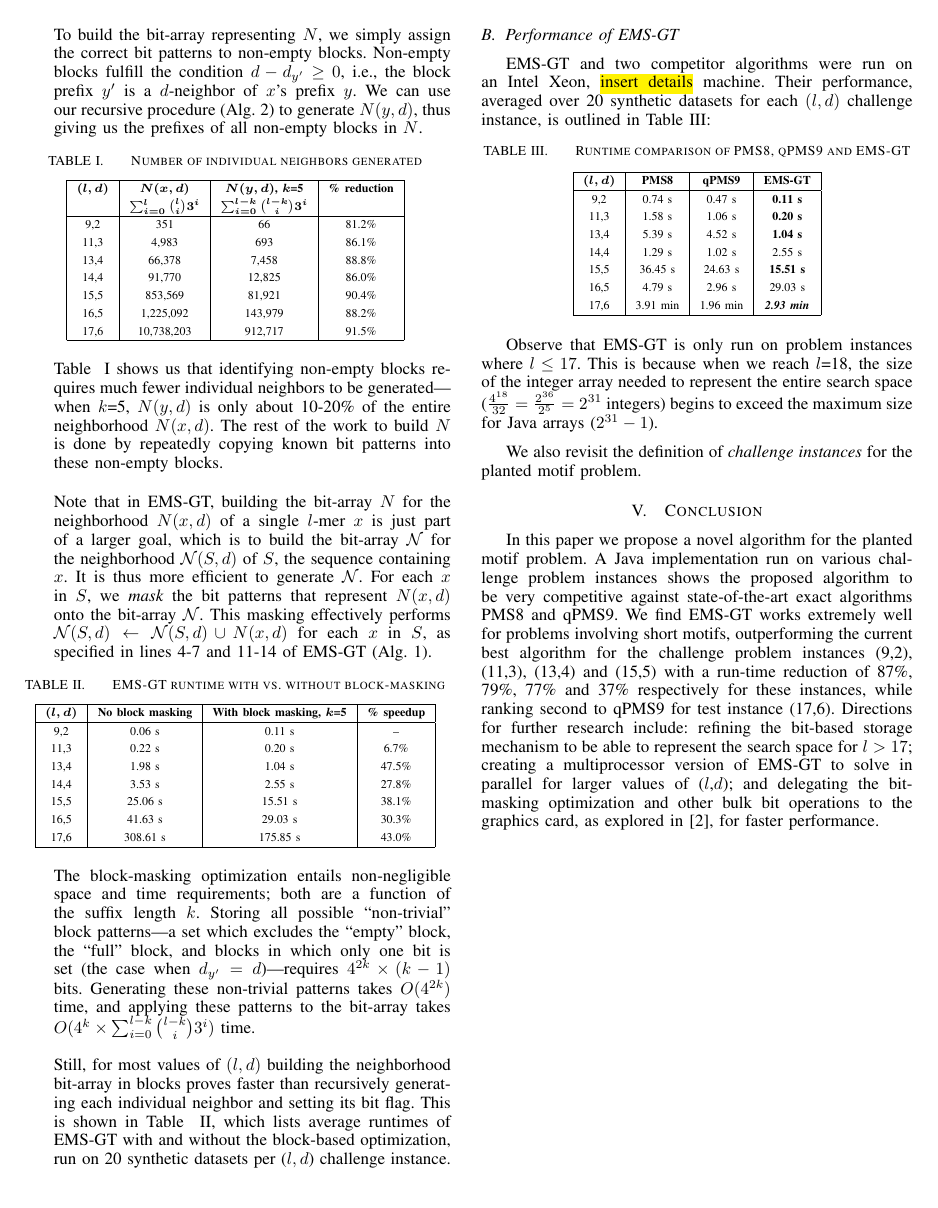
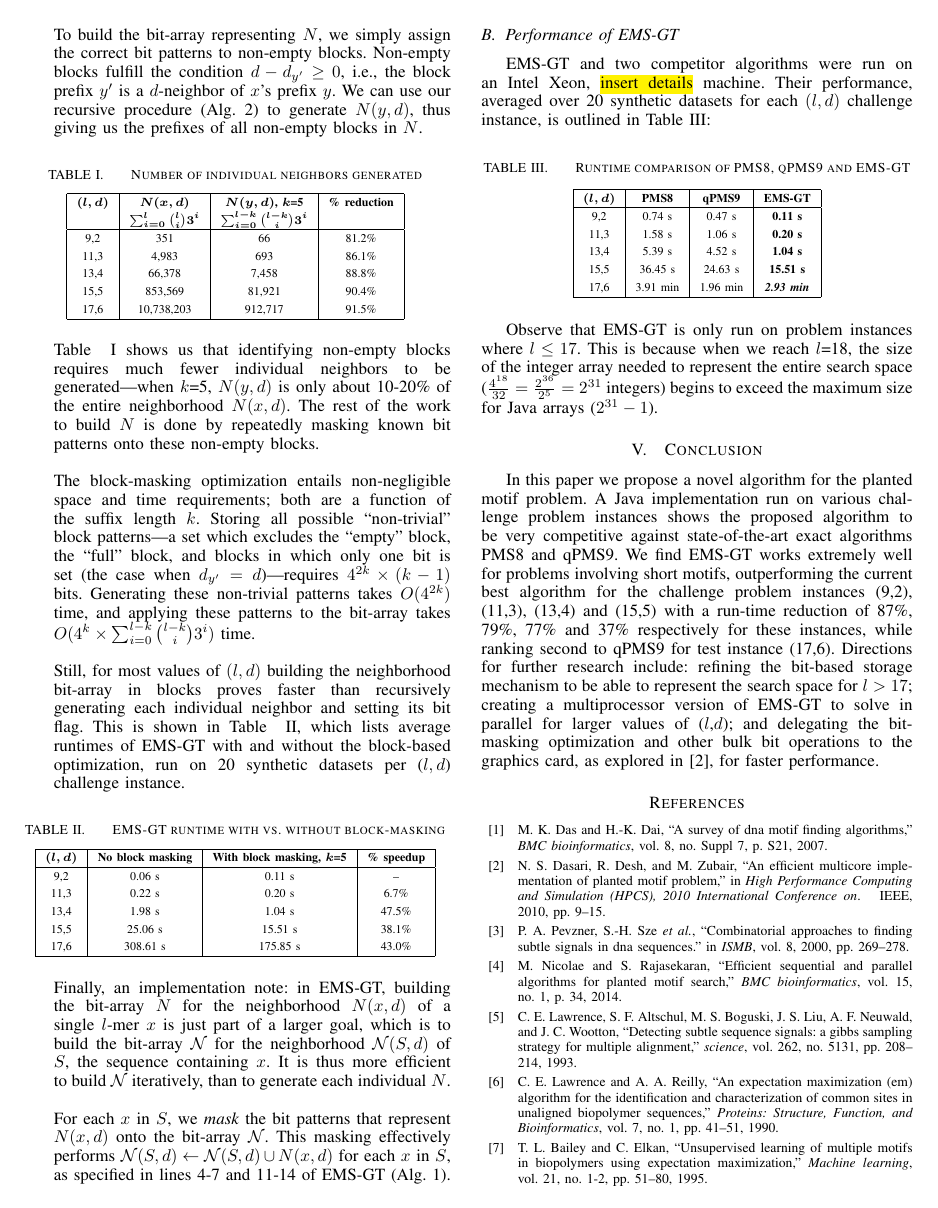
Before and after one commit to aiiasiia/thesis, a LaTeX paper (paper/sia_conf.tex): page 5 of 6. Compiled offline with pdfLaTeX.

Commit message:
Commented out data/references for (14,4) and (16,5)

```diff
--- a/paper/sia_conf.tex
+++ b/paper/sia_conf.tex
@@ -317,15 +318,18 @@
 				 9,2 &         351  &       66 & 81.2\%\\
 				11,3 &       4,983  &      693 & 86.1\%\\
 				13,4 &      66,378  &    7,458 & 88.8\%\\
-				14,4 &      91,770  &   12,825 & 86.0\%\\
+				% 14,4 &      91,770  &   12,825 & 86.0\%\\
 				15,5 &     853,569  &   81,921 & 90.4\%\\
-				16,5 &   1,225,092  &  143,979 & 88.2\%\\
+				% 16,5 &   1,225,092  &  143,979 & 88.2\%\\
 				17,6 &  10,738,203  &  912,717 & 91.5\%\\
 				\hline\end{tabular}
 				\end{table}
 
-			Table ~\ref{tbl:neighbors_blockmasking} shows us that identifying non-empty blocks requires much fewer individual neighbors to be generated---when $k$=5, $N(y,d)$ is only about 10-20\% of the entire neighborhood $N(x,d)$. The rest of the work to build $N$ is done by repeatedly copying known bit patterns into these non-empty blocks. \bigskip\newline
-			Note that in EMS-GT, building the bit-array $N$ for the neighborhood $N(x,d)$ of a single $l$-mer $x$ is just part of a larger goal, which is to build the bit-array $\mathcal{N}$ for the neighborhood $\mathcal{N}(S,d)$ of $S$, the sequence containing $x$. It is thus more efficient to generate $\mathcal{N}$. For each $x$ in $S$, we \emph{mask} the bit patterns that represent $N(x,d)$ onto the bit-array $\mathcal{N}$. This masking effectively performs $\mathcal{N}(S,d) \leftarrow \mathcal{N}(S,d) \cup N(x,d)$ for each $x$ in $S$, as specified in lines 4-7 and 11-14 of EMS-GT (Alg. 1).
+			Table ~\ref{tbl:neighbors_blockmasking} shows us that identifying non-empty blocks requires much fewer individual neighbors to be generated---when $k$=5, $N(y,d)$ is only about 10-20\% of the entire neighborhood $N(x,d)$. The rest of the work to build $N$ is done by repeatedly masking known bit patterns onto these non-empty blocks. \newline
+
+			The block-masking optimization entails non-negligible space and time requirements; both are a function of the suffix length $k$. Storing all possible ``non-trivial'' block patterns---a set which excludes the ``empty'' block, the ``full'' block, and blocks in which only one bit is set (the case when $d_{y'} = d$)---requires $4^{2k}\times (k-1)$ bits. Generating these non-trivial patterns takes $O(4^{2k})$ time, and applying these patterns to the bit-array takes $O(4^{k} \times \sum_{i=0}^{l-k} \binom{l-k}{i} 3^{i})$ time. \newline
+
+			Still, for most values of $(l,d)$ building the neighborhood bit-array in blocks proves faster than recursively generating each individual neighbor and setting its bit flag. This is shown in Table ~\ref{tbl:speedup_blockmasking}, which lists average runtimes of EMS-GT with and without the block-based optimization, run on 20 synthetic datasets per ($l,d$) challenge instance.\newline
 
 			\begin{table}[h] %speedup_blockmasking
 				\renewcommand{\arraystretch}{1.3}
@@ -339,31 +343,33 @@
 				 9,2 &   0.06 s &    0.11 s &     --  \\
 				11,3 &   0.22 s &    0.20 s &    6.7\%\\
 				13,4 &   1.98 s &    1.04 s &   47.5\%\\
-				14,4 &   3.53 s &    2.55 s &   27.8\%\\
+				% 14,4 &   3.53 s &    2.55 s &   27.8\%\\
 				15,5 &  25.06 s &   15.51 s &   38.1\%\\
-				16,5 &  41.63 s &   29.03 s &   30.3\%\\
+				% 16,5 &  41.63 s &   29.03 s &   30.3\%\\
 				17,6 & 308.61 s &  175.85 s &   43.0\%\\
 				\hline\end{tabular}
 				\end{table}
 
+			Finally, an implementation note: in EMS-GT, building the bit-array $N$ for the neighborhood $N(x,d)$ of a single $l$-mer $x$ is just part of a larger goal, which is to build the bit-array $\mathcal{N}$ for the neighborhood $\mathcal{N}(S,d)$ of $S$, the sequence containing $x$. It is thus more efficient to build $\mathcal{N}$ iteratively, than to generate each individual $N$.\newline
 
-			The block-masking optimization entails non-negligible space and time requirements; both are a function of the suffix length $k$. Storing all possible ``non-trivial'' block patterns---a set which excludes the ``empty'' block, the ``full'' block, and blocks in which only one bit is set (the case when $d_{y'} = d$)---requires $4^{2k}\times (k-1)$ bits. Generating these non-trivial patterns takes $O(4^{2k})$ time, and applying these patterns to the bit-array takes $O(4^{k} \times \sum_{i=0}^{l-k} \binom{l-k}{i} 3^{i})$ time. \newline
-
-			Still, for most values of $(l,d)$ building the neighborhood bit-array in blocks proves faster than recursively generating each individual neighbor and setting its bit flag. This is shown in Table ~\ref{tbl:speedup_blockmasking}, which lists average runtimes of EMS-GT with and without the block-based optimization, run on 20 synthetic datasets per ($l,d$) challenge instance.
+			For each $x$ in $S$, we \emph{mask} the bit patterns that represent $N(x,d)$ onto the bit-array $\mathcal{N}$. This masking effectively performs $\mathcal{N}(S,d) \leftarrow \mathcal{N}(S,d) \cup N(x,d)$ for each $x$ in $S$, as specified in lines 4-7 and 11-14 of EMS-GT (Alg. 1).
 			\end{enumerate}
 
-		% In sum:
-		% We created an enumeration scheme that represents...
-		% We identified recurring block patterns in $l$-mer neighborhoods, and recognized their origin in the additive property of Hamming distances. We developed a bit-masking scheme which:
+		% In summary, we created an enumeration scheme that represents l-mers...
+		% We identified recurring block patterns in $l$-mer neighborhoods,
+		% and recognized their origin in the additive property of Hamming distances.
+		% We developed a bit-masking scheme which:
 		% \begin{enumerate}[label={(\arabic*)}]
-		% \item generates all $4^{k}$ unique Hamming distance distributions in a block, and the resulting  $4^{k}(k+2)$ bit patterns;
-		% \item locates non-empty blocks in $N(x,d)$ for a given $x=yz$, by generating $d$-neighbors of $x$'s prefix $y$; and
-		% \item sets bits in the non-empty blocks of $N(x,d)$ by referring to the pre-generated patterns for $x's$ suffix $z$.
-		% \end{enumerate}
+		% \item generates all $4^{k}$ unique Hamming distance distributions in a block,
+		% and the resulting  $4^{k}(k+2)$ bit patterns;
+		% \item locates non-empty blocks in $N(x,d)$ for a given $x=yz$,
+		% by generating $d$-neighbors of $x$'s prefix $y$; and
+		% \item sets bits in the non-empty blocks of $N(x,d)$
+		% by referring to the pre-generated patterns for $x's$ suffix $z$.
 
 	\newpage
 	\subsection{Performance of EMS-GT}
-		EMS-GT and two competitor algorithms were run on an Intel Xeon, \hl{insert details} machine. Their performance, averaged over 20 synthetic datasets for each $(l,d)$ challenge instance, is outlined in Table~\ref{tbl:runtimes_v_pms}:
+		EMS-GT and two competitor algorithms were run on an Intel Xeon, \hl{insert details} machine. Their performance, averaged over 20 synthetic datasets for each $(l,d)$ challenge instance, is outlined in Table~\ref{tbl:runtimes_v_pms}:\newline
 
 		\begin{table}[ht] %runtimes
 			\renewcommand{\arraystretch}{1.3}
@@ -376,26 +382,25 @@
 			 9,2 &  0.74 s  &  0.47 s & {\bf 0.11 s}\\
 			11,3 &  1.58 s  &  1.06 s & {\bf 0.20 s}\\
 			13,4 &  5.39 s  &  4.52 s & {\bf 1.04 s}\\
-			14,4 &  1.29 s  &  1.02 s &      2.55 s\\
+			% 14,4 &  1.29 s  &  1.02 s &      2.55 s\\
 			15,5 & 36.45 s  & 24.63 s & {\bf15.51 s}\\
-			16,5 &  4.79 s  &  2.96 s &     29.03 s\\
+			% 16,5 &  4.79 s  &  2.96 s &     29.03 s\\
 			17,6 &  3.91 min & 1.96 min & \textbf{\emph{2.93 min}}\\
 			\hline\end{tabular}
 			\end{table}
 
 		Observe that EMS-GT is only run on problem instances where $l \leq 17$. This is because when we reach $l$=18, the size of the integer array needed to represent the entire search space ($\frac{4^{18}}{32} = \frac{2^{36}}{2^{5}} = 2^{31}$ integers) begins to exceed the maximum size for Java arrays ($2^{31} - 1$).
 
-		We also revisit the definition of \emph{challenge instances} for the planted motif problem.
+		% We also revisit the definition of \emph{challenge instances} for the planted motif problem. Consider that both PMS8 and qPMS9 record significantly lower runtimes for (14,4) than (13,4), and for (16,5) than (15,5), indicating that these instances are less challenging for these algorithms. The same is not true for EMS-GT---its runtime increases with $l$, thus it is at a disadvantage for these instances.
 		% are 14,4 and 16,5 really challenge instances?
 
-		% motifs are usually short anyways
+		% motifs are usually short
 
 
 \section{Conclusion}
 	In this paper we propose a novel algorithm for the planted motif problem. A Java implementation run on various challenge problem instances shows the proposed algorithm to be very competitive against state-of-the-art exact algorithms PMS8 and qPMS9. We find EMS-GT works extremely well for problems involving short motifs, outperforming the current best algorithm for the challenge problem instances (9,2), (11,3), (13,4) and (15,5) with a run-time reduction of 87\%, 79\%, 77\% and 37\% respectively for these instances,
 	while ranking second to qPMS9 for test instance (17,6). Directions for further research include: refining the bit-based storage mechanism to be able to represent the search space for $l > 17$; creating a multiprocessor version of EMS-GT to solve in parallel for larger values of ($l$,$d$); and delegating the bit-masking optimization and other bulk bit operations to the graphics card, as explored in \cite{dasari2010efficient}, for faster performance.
 
-\newpage
 \bibliographystyle{IEEEtran}
 \bibliography{IEEEabrv,sources}
 
```
Also changed, not shown: paper/sia_conf.pdf, paper/sia_conf.tex (7 more changed lines).
